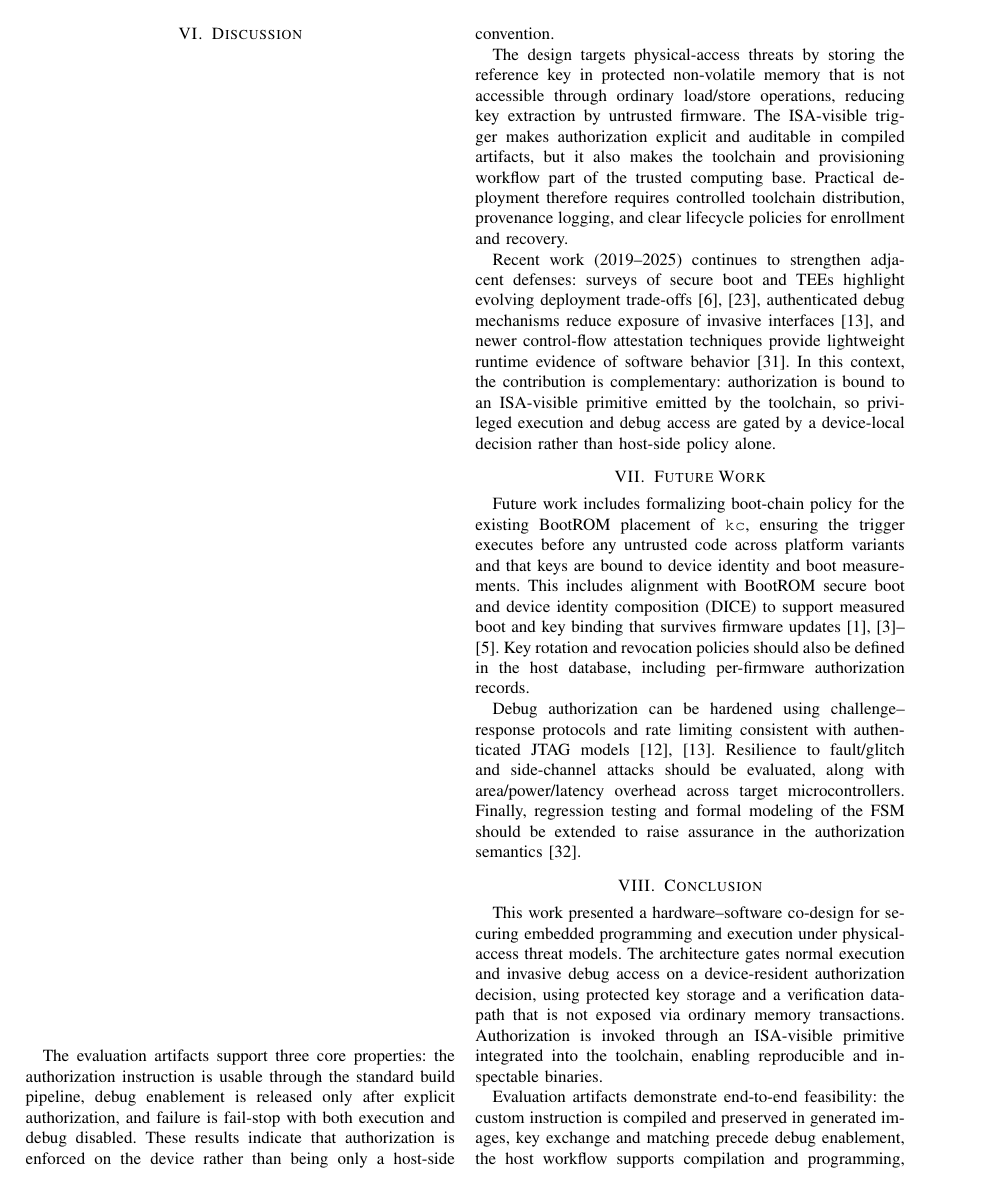
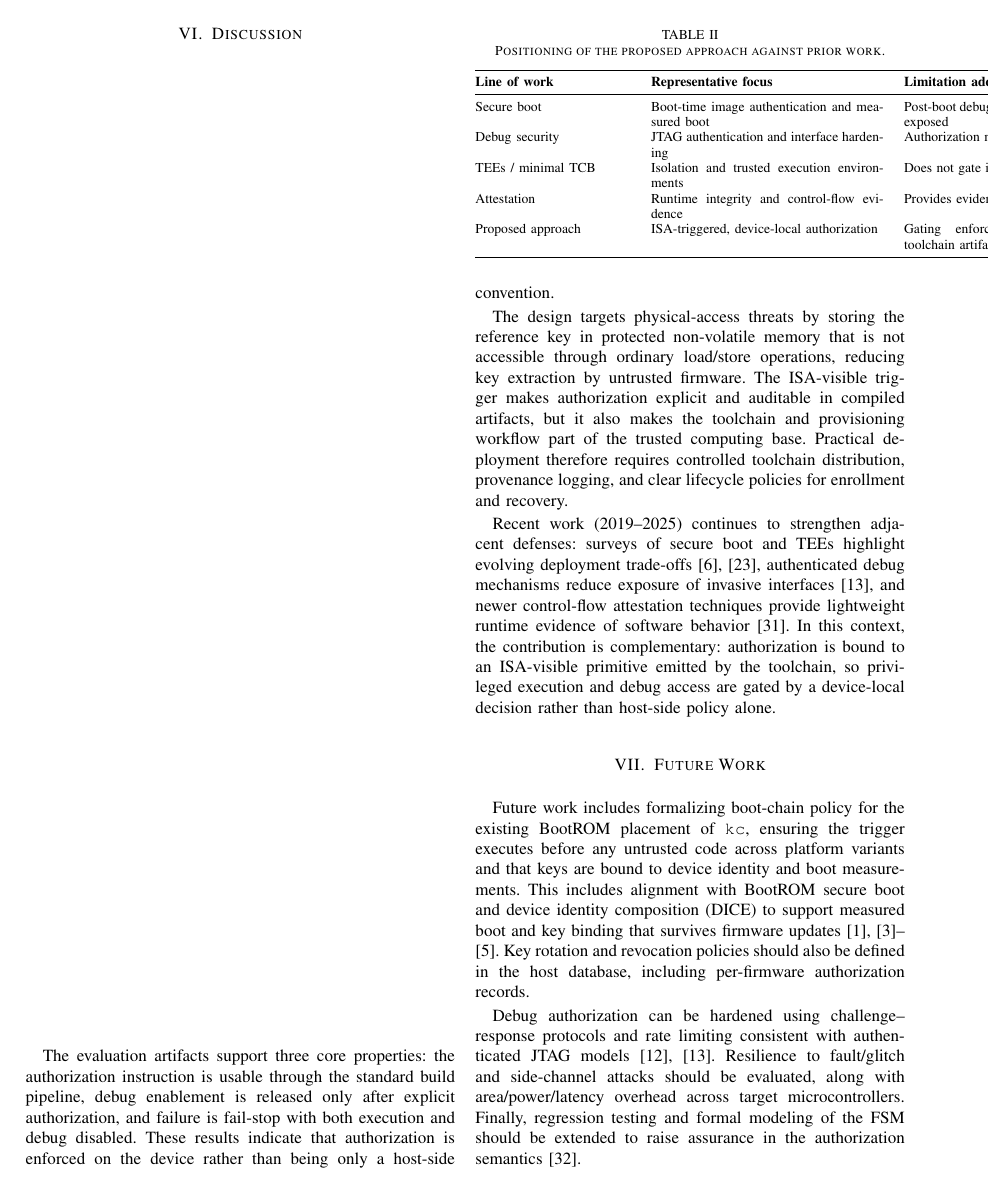
Before and after one commit to Maria618-hash/Ardiono-Alpha, a LaTeX paper (main.tex, which reads paper/DISCUSSION.tex): page 9 of 10 before the commit and page 9 of 11 after it. Compiled offline with pdfLaTeX.

Commit message:
Add discussion positioning table
Co-authored-by: daniyal.jamal <daniyal.jamal@heptasoftwaresolutions.com>

```diff
--- a/paper/DISCUSSION.tex
+++ b/paper/DISCUSSION.tex
@@ -26,3 +26,21 @@ software behavior~\cite{benyehuda2022nanovised}. In this context, the contributi
 complementary: authorization is bound to an ISA-visible primitive emitted by the
 toolchain, so privileged execution and debug access are gated by a device-local
 decision rather than host-side policy alone.
+
+\begin{table}[t]
+  \centering
+  \footnotesize
+  \caption{Positioning of the proposed approach against prior work.}
+  \label{tab:discussion-positioning}
+  \begin{tabular}{@{}p{3.2cm}p{4.8cm}p{4.6cm}@{}}
+    \toprule
+    \textbf{Line of work} & \textbf{Representative focus} & \textbf{Limitation addressed here} \\
+    \midrule
+    Secure boot & Boot-time image authentication and measured boot & Post-boot debug/program access remains exposed \\
+    Debug security & JTAG authentication and interface hardening & Authorization not tied to execution flow \\
+    TEEs / minimal TCB & Isolation and trusted execution environments & Does not gate invasive debug by default \\
+    Attestation & Runtime integrity and control-flow evidence & Provides evidence, not access control \\
+    Proposed approach & ISA-triggered, device-local authorization & Gating enforced in hardware and toolchain artifacts \\
+    \bottomrule
+  \end{tabular}
+\end{table}
```
